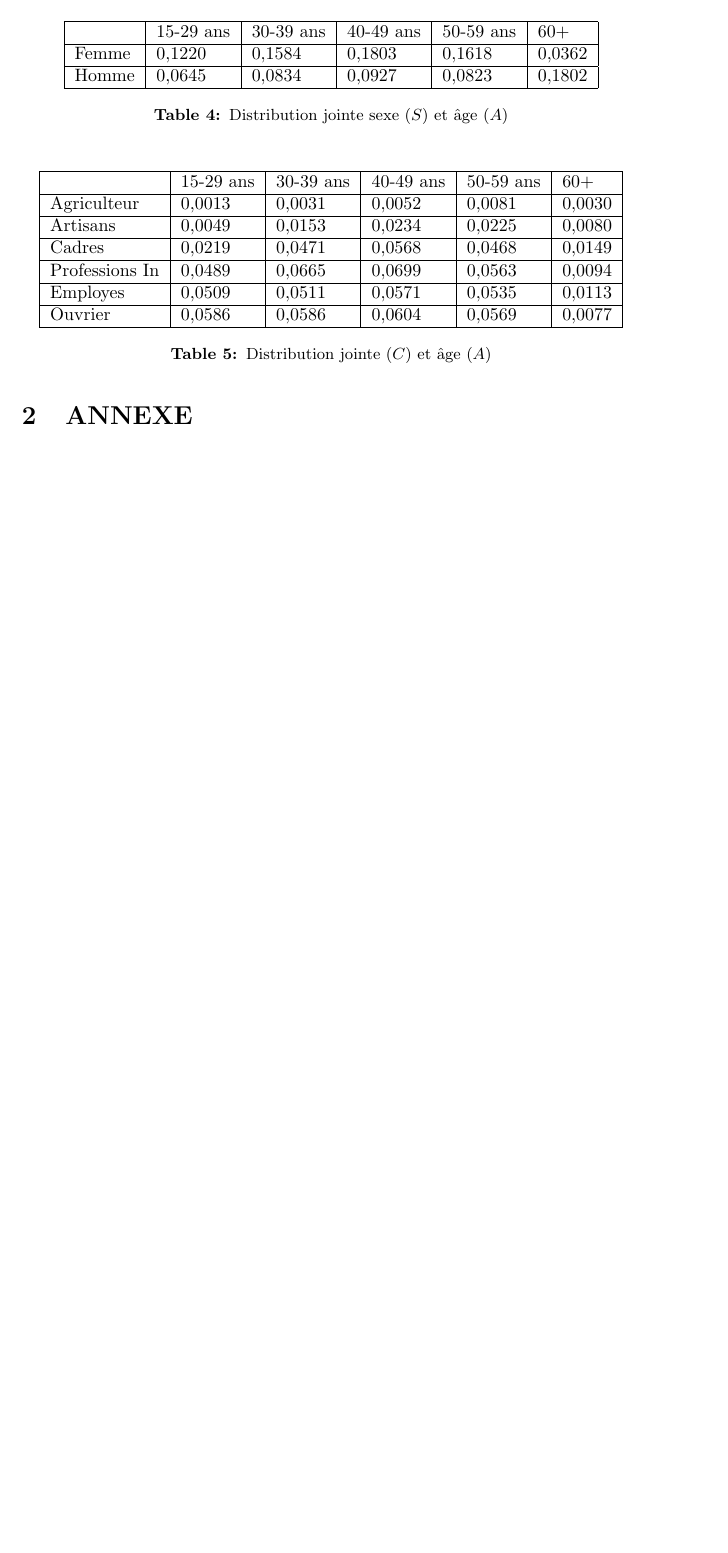
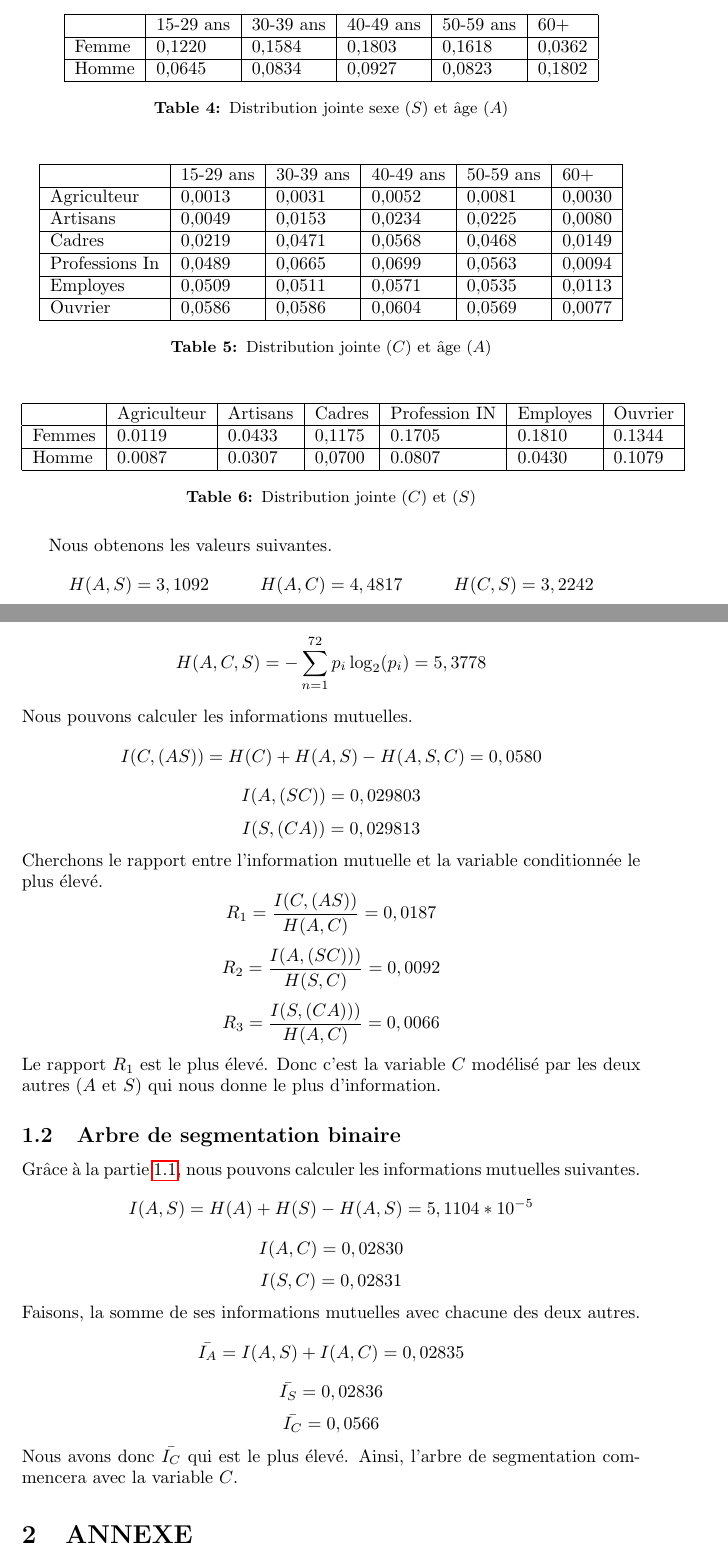
Before and after one commit to mscaia/DM.TID, a LaTeX document (TID/DM.tex): part of page 4 of 4 before the commit and two parts of pages 4 and 5 of 5 after it, the two joined at a grey line, cut so that both start at the same text, the shorter picture padded with empty space. Compiled offline with pdfLaTeX.

Commit message:
Presque fin de l'exo 1

```diff
--- a/TID/DM.tex
+++ b/TID/DM.tex
@@ -134,6 +135,67 @@ A présent, nous devons calculer les valeurs suivantes : $H(A,S)$, $H(A,C)$ et $
 
   \end{table}
 
+\begin{table}[H]
+  \centering
+  \begin{tabular}{|l|l|l|l|l|l|l|}
+  \hline
+         & Agriculteur & Artisans & Cadres & Profession IN & Employes & Ouvrier \\ \hline
+    Femmes & 0.0119      & 0.0433   & 0,1175 & 0.1705        & 0.1810   & 0.1344  \\ \hline
+    Homme  & 0.0087      & 0.0307   & 0,0700 & 0.0807        & 0.0430   & 0.1079  \\ \hline
+    \end{tabular}
+    \caption{Distribution jointe ($C$) et ($S$)}
+\end{table}
+Nous obtenons les valeurs suivantes.
+\[
+H(A,S)=3,1092 \hspace{1 cm} H(A,C)= 4,4817 \hspace{1cm} H(C,S)=3,2242
+\]
+De plus, nous obtenons pour $H(A,S,C)$ la valeur suivante.
+\[
+  H(A,C,S) = -\sum_{n = 1}^{72}p_i\log_2(p_i)=5,3778
+\]
+Nous pouvons calculer les informations mutuelles.
+\[
+I(C,(AS))=H(C)+H(A,S)-H(A,S,C) = 0,0580 \\
+\]
+\[
+I(A,(SC))= 0,029803
+\]
+\[
+I(S,(CA))=0,029813
+\]
+Cherchons le rapport entre l'information mutuelle et la variable conditionnée le plus élevé.
+\[
+R_1 = \frac{I(C,(AS))}{H(A,C)}=0,0187
+\]
+\[
+R_2 = \frac{I(A,(SC)))}{H(S,C)}=0,0092
+\]
+\[
+R_3 = \frac{I(S,(CA)))}{H(A,C)}=0,0066
+\]
+Le rapport $R_1$ est le plus élevé. Donc c'est la variable $C$ modélisé par les deux autres ($A$ et $S$) qui nous donne le plus d'information.
+\subsection{Arbre de segmentation binaire}
+Grâce à la partie \ref{1.1}, nous pouvons calculer les informations mutuelles suivantes.
+\[
+I(A,S) = H(A) + H(S) - H(A,S) = 5,1104*10^{-5}
+\]
+\[
+I(A,C) = 0,02830
+\]
+\[
+I(S,C)= 0,02831
+\]
+Faisons, la somme de ses informations mutuelles avec chacune des deux autres.
+\[
+\bar{I_A} = I(A,S) + I(A,C) = 0,02835
+\]
+\[
+\bar{I_S}= 0,02836
+\]
+\[
+\bar{I_C} = 0,0566
+\]
+Nous avons donc $\bar{I_C}$ qui est le plus élevé. Ainsi, l'arbre de segmentation commencera avec la variable $C$.
 \section{ANNEXE}
 \label{sec : Annexe}
 \end{document}
```
Also changed, not shown: TID/DM.pdf, TID/DM.tex (5 more changed lines), 9 other files.
